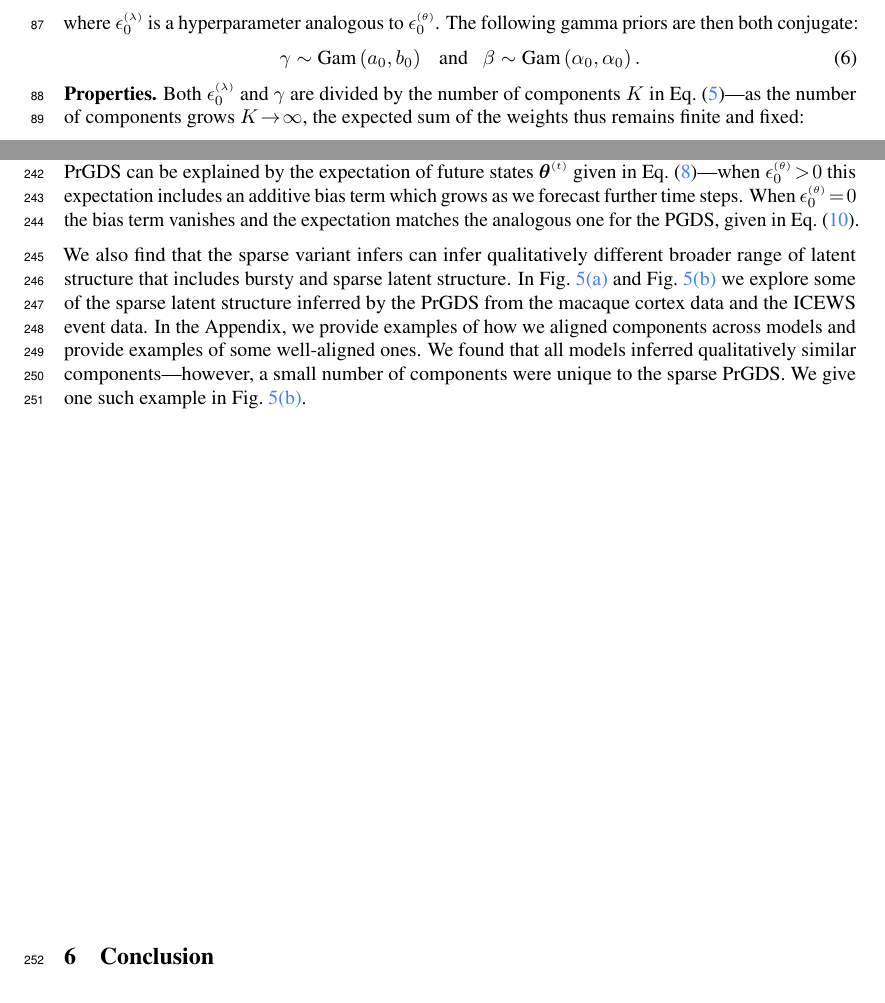
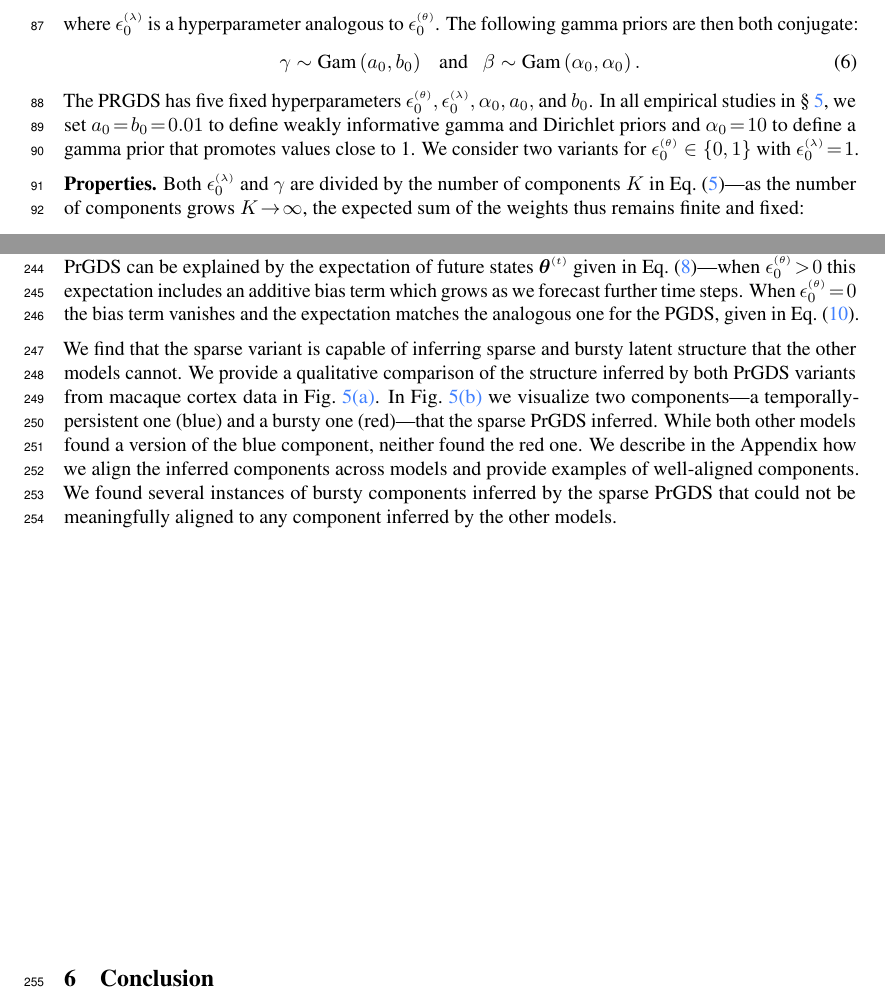
Before and after one commit to aschein/prgds, a LaTeX paper (doc/neurips_2019/prgds_draft.tex): two parts of pages 3 and 9 of 14, joined at a grey line, cut so that both start at the same text. Compiled offline with pdfLaTeX.

Commit message:
submittable draft

```diff
--- a/doc/neurips_2019/prgds_draft.tex
+++ b/doc/neurips_2019/prgds_draft.tex
@@ -159,6 +159,8 @@ where $\epslambda$ is a hyperparameter analogous to $\epstheta$. The following g
 \begin{equation}
 \gamma \sim \Gam{a_0,b_0} \,\,\,\textrm{ and }\,\,\, \beta \sim \Gam{\alpha_0, \alpha_0}.
 \end{equation}
+The PRGDS has five fixed hyperparameters $\epstheta,\epslambda,\alpha_0,a_0,$ and $b_0$. In all empirical studies in \cref{sec:empirical}, we set $a_0\teq b_0 \teq 0.01$ to define weakly informative gamma and Dirichlet priors and $\alpha_0 \teq 10$ to define a gamma prior that promotes values close to 1. We consider two variants for $\epstheta \in \{0,1\}$ with $\epslambda \teq 1$.~\looseness=-1
+
 \textbf{Properties.}
 Both $\epslambda$ and $\gamma$ are divided by the number of components $K$ in \cref{eq:lambdakandgk}---as the number of components grows $K \!\rightarrow\! \infty$, the expected sum of the weights thus remains finite and fixed:~\looseness=-1
 \begin{equation}
@@ -374,9 +374,10 @@ For each of the three tensors, we randomly generated two masks that each holdout
 
 \textbf{Discussion.} A PrGDS variant obtains the lowest perplexity of all models in ten out of the 14 studies (i.e., subplots in \cref{fig:empirical}). The sparse PrGDS obtains lower perplexity than the non-sparse PrGDS in nine studies, sometimes dramatically lower. We conjecture that the better performance of the sparse PrGDS can be explained by the expectation of future states $\boldsymbol{\theta}^{\mathsmaller{(t)}}$ given in \cref{eq:expectation}---when $\epstheta \!>\! 0$ this expectation includes an additive bias term which grows as we forecast further time steps. When $\epstheta \teq 0$ the bias term vanishes and the expectation matches the analogous one for the PGDS, given in \cref{eq:pgds}.~\looseness=-1
 
-We also find that the sparse variant infers can infer qualitatively different broader range of latent structure that includes bursty and sparse latent structure. In \cref{fig:macaque} and \cref{fig:sudan} we explore some of the sparse latent structure inferred by the PrGDS from the macaque cortex data and the ICEWS event data. In the Appendix, we provide examples of how we aligned components across models and provide examples of some well-aligned ones. We found that all models inferred qualitatively similar components---however, a small number of components were unique to the sparse PrGDS. We give one such example in \cref{fig:sudan}.
+We find that the sparse variant is capable of inferring sparse and bursty latent structure that the other models cannot. We provide a qualitative comparison of the structure inferred by both PrGDS variants from macaque cortex data in \cref{fig:macaque}. In \cref{fig:sudan} we visualize two components---a temporally-persistent one (blue) and a bursty one (red)---that the sparse PrGDS inferred. While both other models found a version of the blue component, neither found the red one. We describe in the Appendix how we align the inferred components across models and provide examples of well-aligned components. We found several instances of bursty components inferred by the sparse PrGDS that could not be meaningfully aligned to any component inferred by the other models.
 
-\vspace{-0.5em}\section{Conclusion}\vspace{-0.5em} A novel modeling motif---Poisson--gamma--Poisson recursions---allows us to construct the Poisson-randomized gamma dynamical system, a tractable and flexible model family for sequentially observed count tensors. A variant of the PrGDS permits a truly sparse latent representation that is both qualitatively appealing and provides a natural inductive bias for sparse and ``bursty'' count time series.
+
+\vspace{-0.5em}\section{Conclusion}\vspace{-0.5em} A novel modeling motif---Poisson--gamma--Poisson recursions---allows us to construct the Poisson-randomized gamma dynamical system, a tractable and flexible model family for sequentially observed count tensors. A variant of the PrGDS permits a truly sparse latent representation that is both qualitatively appealing and provides a natural inductive bias for sparse and bursty count time series.
 
 % \begin{figure*}[t]
 % \centering
```
Also changed, not shown: doc/neurips_2019/prgds_draft.tex (10 more changed lines).
